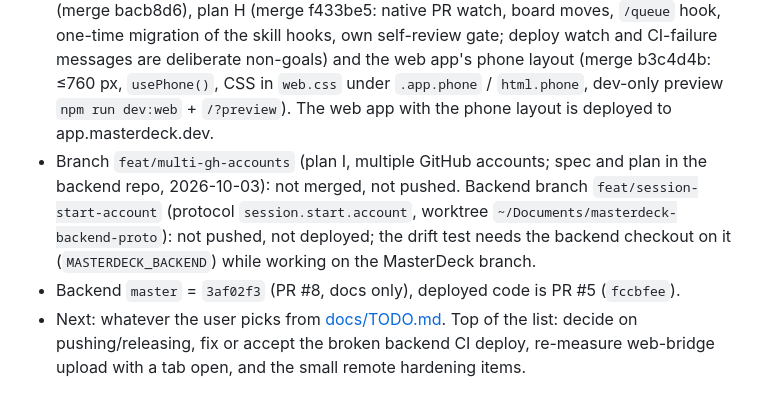
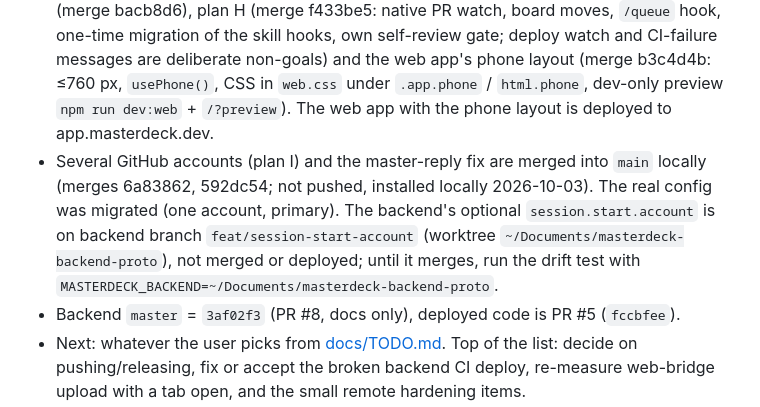
Before and after one commit to amntoppo/MasterDeck-Terminal, a Markdown page: CLAUDE.md, the part around the change. Drawn GitHub-style.

```diff
--- a/CLAUDE.md
+++ b/CLAUDE.md
@@ -266,7 +266,11 @@ buttons; it does not go through macOS window drag regions.
   phone layout (merge b3c4d4b: ≤760 px, `usePhone()`, CSS in `web.css` under `.app.phone` /
   `html.phone`, dev-only preview `npm run dev:web` + `/?preview`). The web app with the phone layout
   is deployed to app.masterdeck.dev.
-- Branch `feat/multi-gh-accounts` (plan I, multiple GitHub accounts; spec and plan in the backend repo, 2026-10-03): not merged, not pushed. Backend branch `feat/session-start-account` (protocol `session.start.account`, worktree `~/Documents/masterdeck-backend-proto`): not pushed, not deployed; the drift test needs the backend checkout on it (`MASTERDECK_BACKEND`) while working on the MasterDeck branch.
+- Several GitHub accounts (plan I) and the master-reply fix are merged into `main` locally (merges 6a83862,
+  592dc54; not pushed, installed locally 2026-10-03). The real config was migrated (one account, primary).
+  The backend's optional `session.start.account` is on backend branch `feat/session-start-account`
+  (worktree `~/Documents/masterdeck-backend-proto`), not merged or deployed; until it merges, run the
+  drift test with `MASTERDECK_BACKEND=~/Documents/masterdeck-backend-proto`.
 - Backend `master` = `3af02f3` (PR #8, docs only), deployed code is PR #5 (`fccbfee`).
 - Next: whatever the user picks from [docs/TODO.md](docs/TODO.md). Top of the list: decide on
   pushing/releasing, fix or accept the broken backend CI deploy, re-measure web-bridge upload with
```
Also changed, not shown: docs/TODO.md (+10 -7 lines).
